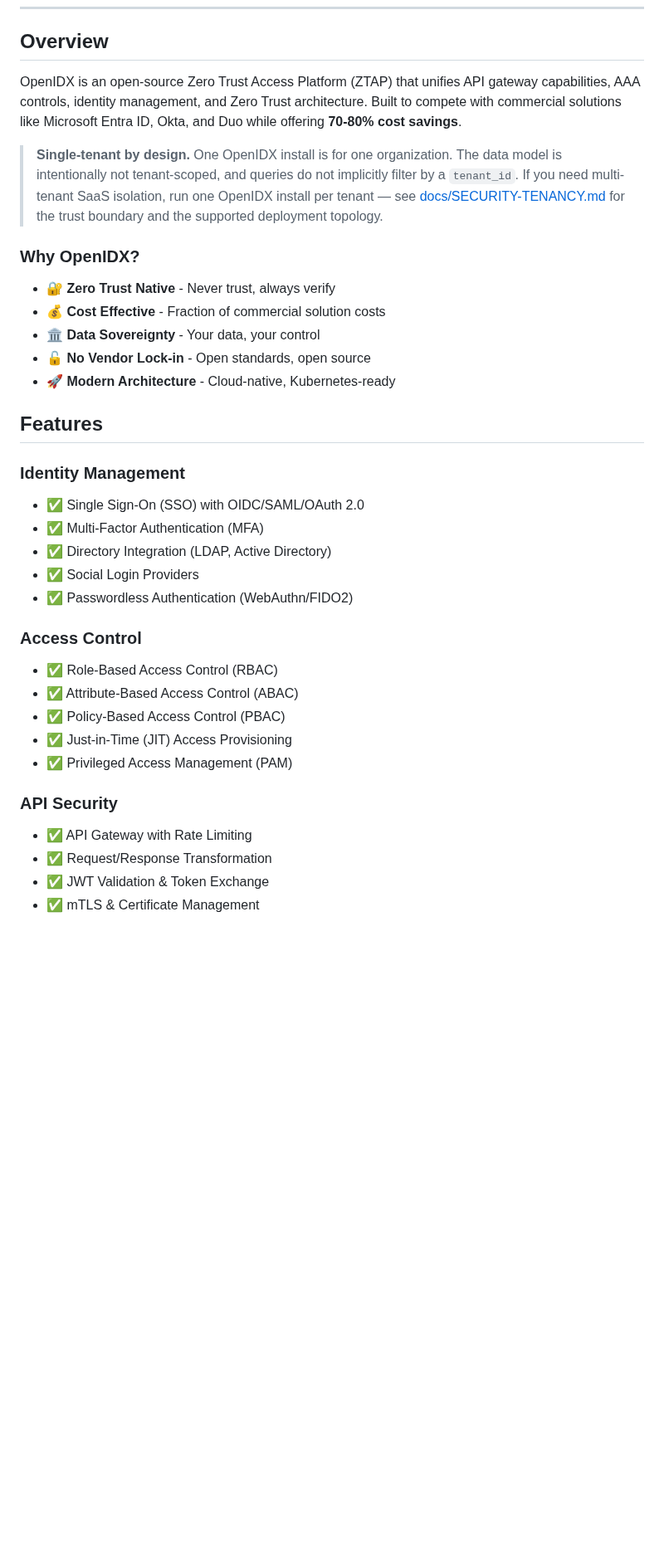
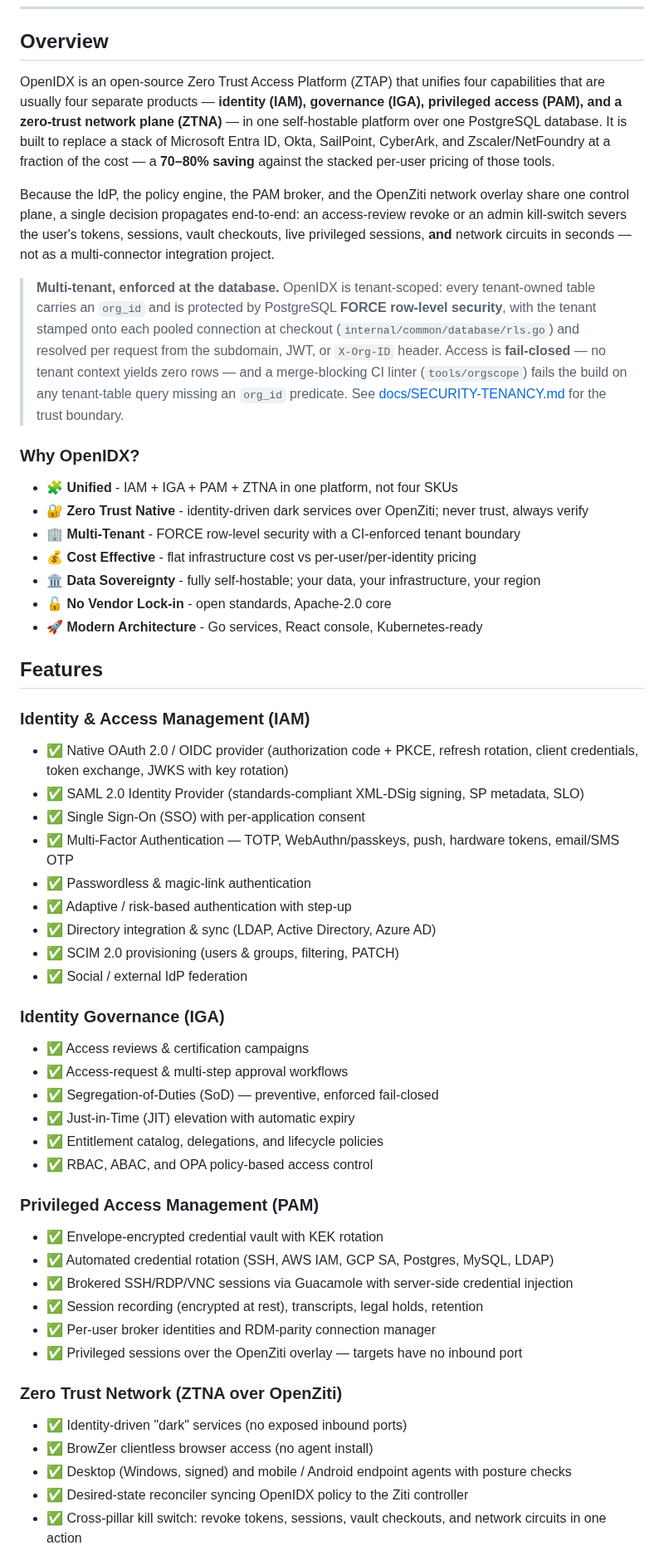
Before and after one commit to mhmtgngr/openidx, a Markdown page: README.md, the part around one of its changes. Shown at 83% size. GitHub-like rendering; blank space fills up the shorter version.

```diff
--- a/README.md
+++ b/README.md
@@ -20,41 +20,72 @@
 
 ## Overview
 
-OpenIDX is an open-source Zero Trust Access Platform (ZTAP) that unifies API gateway capabilities, AAA controls, identity management, and Zero Trust architecture. Built to compete with commercial solutions like Microsoft Entra ID, Okta, and Duo while offering **70-80% cost savings**.
+OpenIDX is an open-source Zero Trust Access Platform (ZTAP) that unifies four
+capabilities that are usually four separate products — **identity (IAM),
+governance (IGA), privileged access (PAM), and a zero-trust network plane
+(ZTNA)** — in one self-hostable platform over one PostgreSQL database. It is
+built to replace a stack of Microsoft Entra ID, Okta, SailPoint, CyberArk, and
+Zscaler/NetFoundry at a fraction of the cost — a **70–80% saving** against the
+stacked per-user pricing of those tools.
 
-> **Single-tenant by design.** One OpenIDX install is for one
-> organization. The data model is intentionally not tenant-scoped,
-> and queries do not implicitly filter by a `tenant_id`. If you need
-> multi-tenant SaaS isolation, run one OpenIDX install per tenant —
-> see [docs/SECURITY-TENANCY.md](./docs/SECURITY-TENANCY.md) for the
-> trust boundary and the supported deployment topology.
+Because the IdP, the policy engine, the PAM broker, and the OpenZiti network
+overlay share one control plane, a single decision propagates end-to-end: an
+access-review revoke or an admin kill-switch severs the user's tokens, sessions,
+vault checkouts, live privileged sessions, **and** network circuits in seconds —
+not as a multi-connector integration project.
+
+> **Multi-tenant, enforced at the database.** OpenIDX is tenant-scoped: every
+> tenant-owned table carries an `org_id` and is protected by PostgreSQL **FORCE
+> row-level security**, with the tenant stamped onto each pooled connection at
+> checkout (`internal/common/database/rls.go`) and resolved per request from the
+> subdomain, JWT, or `X-Org-ID` header. Access is **fail-closed** — no tenant
+> context yields zero rows — and a merge-blocking CI linter (`tools/orgscope`)
+> fails the build on any tenant-table query missing an `org_id` predicate. See
+> [docs/SECURITY-TENANCY.md](./docs/SECURITY-TENANCY.md) for the trust boundary.
 
 ### Why OpenIDX?
 
-- 🔐 **Zero Trust Native** - Never trust, always verify
-- 💰 **Cost Effective** - Fraction of commercial solution costs
-- 🏛️ **Data Sovereignty** - Your data, your control
-- 🔓 **No Vendor Lock-in** - Open standards, open source
-- 🚀 **Modern Architecture** - Cloud-native, Kubernetes-ready
+- 🧩 **Unified** - IAM + IGA + PAM + ZTNA in one platform, not four SKUs
+- 🔐 **Zero Trust Native** - identity-driven dark services over OpenZiti; never trust, always verify
+- 🏢 **Multi-Tenant** - FORCE row-level security with a CI-enforced tenant boundary
+- 💰 **Cost Effective** - flat infrastructure cost vs per-user/per-identity pricing
+- 🏛️ **Data Sovereignty** - fully self-hostable; your data, your infrastructure, your region
+- 🔓 **No Vendor Lock-in** - open standards, Apache-2.0 core
+- 🚀 **Modern Architecture** - Go services, React console, Kubernetes-ready
 
 ## Features
 
-### Identity Management
-- ✅ Single Sign-On (SSO) with OIDC/SAML/OAuth 2.0
-- ✅ Multi-Factor Authentication (MFA)
-- ✅ Directory Integration (LDAP, Active Directory)
-- ✅ Social Login Providers
-- ✅ Passwordless Authentication (WebAuthn/FIDO2)
+### Identity & Access Management (IAM)
+- ✅ Native OAuth 2.0 / OIDC provider (authorization code + PKCE, refresh rotation, client credentials, token exchange, JWKS with key rotation)
+- ✅ SAML 2.0 Identity Provider (standards-compliant XML-DSig signing, SP metadata, SLO)
+- ✅ Single Sign-On (SSO) with per-application consent
+- ✅ Multi-Factor Authentication — TOTP, WebAuthn/passkeys, push, hardware tokens, email/SMS OTP
+- ✅ Passwordless & magic-link authentication
+- ✅ Adaptive / risk-based authentication with step-up
+- ✅ Directory integration & sync (LDAP, Active Directory, Azure AD)
+- ✅ SCIM 2.0 provisioning (users & groups, filtering, PATCH)
+- ✅ Social / external IdP federation
 
-### Access Control
-- ✅ Role-Based Access Control (RBAC)
-- ✅ Attribute-Based Access Control (ABAC)
-- ✅ Policy-Based Access Control (PBAC)
-- ✅ Just-in-Time (JIT) Access Provisioning
-- ✅ Privileged Access Management (PAM)
+### Identity Governance (IGA)
+- ✅ Access reviews & certification campaigns
+- ✅ Access-request & multi-step approval workflows
+- ✅ Segregation-of-Duties (SoD) — preventive, enforced fail-closed
+- ✅ Just-in-Time (JIT) elevation with automatic expiry
+- ✅ Entitlement catalog, delegations, and lifecycle policies
+- ✅ RBAC, ABAC, and OPA policy-based access control
 
-### API Security
-- ✅ API Gateway with Rate Limiting
-- ✅ Request/Response Transformation
-- ✅ JWT Validation & Token Exchange
-- ✅ mTLS & Certificate Management
+### Privileged Access Management (PAM)
+- ✅ Envelope-encrypted credential vault with KEK rotation
+- ✅ Automated credential rotation (SSH, AWS IAM, GCP SA, Postgres, MySQL, LDAP)
+- ✅ Brokered SSH/RDP/VNC sessions via Guacamole with server-side credential injection
+- ✅ Session recording (encrypted at rest), transcripts, legal holds, retention
+- ✅ Per-user broker identities and RDM-parity connection manager
+- ✅ Privileged sessions over the OpenZiti overlay — targets have no inbound port
+
+### Zero Trust Network (ZTNA over OpenZiti)
+- ✅ Identity-driven "dark" services (no exposed inbound ports)
+- ✅ BrowZer clientless browser access (no agent install)
+- ✅ Desktop (Windows, signed) and mobile / Android endpoint agents with posture checks
+- ✅ Desired-state reconciler syncing OpenIDX policy to the Ziti controller
+- ✅ Cross-pillar kill switch: revoke tokens, sessions, vault checkouts, and network circuits in one action
+
```
Also changed, not shown: other parts of README.md (+59 -51 lines), docs/SECURITY-TENANCY.md (+99 -114 lines).
